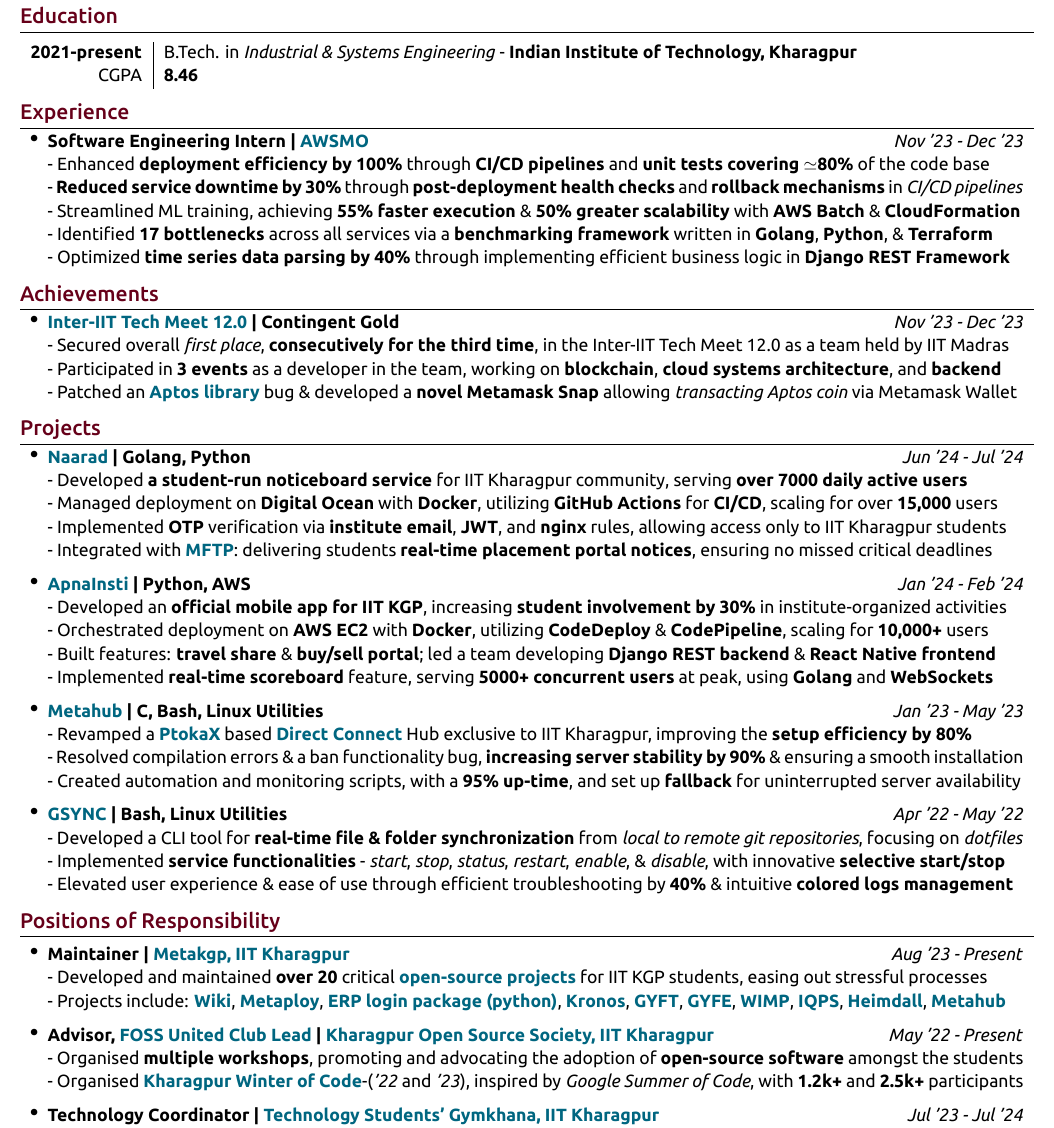
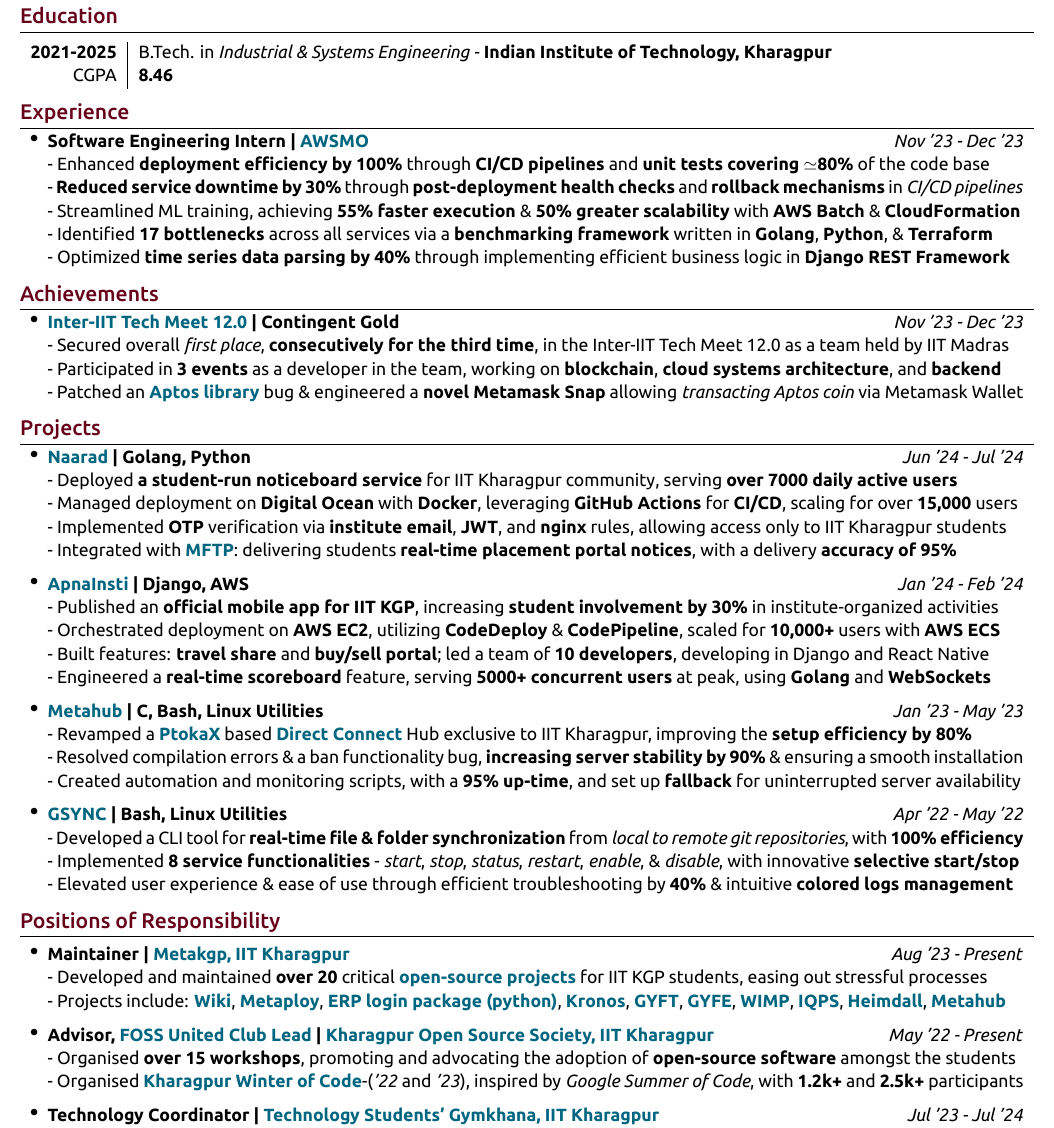
Before and after one commit to proffapt/resume, a LaTeX CV (resume.tex): part of the page, cut so that both start at the same text. The pictures show the PDF file Arpit-Bhardwaj_RESUME.pdf that the author committed with the source.

Commit message:
feat: quantify; less repetitive; ATS 81

```diff
--- a/resume.tex
+++ b/resume.tex
@@ -147,7 +147,7 @@
  \item \textbf{\href{https://interiit-tech.org/}{Inter-IIT Tech Meet 12.0} | Contingent Gold} \hfill{\textit{Nov '23 - Dec '23}} \\
 - Secured overall \textit{first place}, \textbf{consecutively for the third time}, in the Inter-IIT Tech Meet 12.0 as a team held by IIT Madras \newline
 - Participated in \textbf{3 events} as a developer in the team, working on \textbf{blockchain}, \textbf{cloud systems architecture}, and \textbf{backend} \newline
-- Patched an \href{https://github.com/aptos-labs/aptos-core}{\textbf{Aptos library}} bug \& developed a \textbf{novel Metamask Snap} allowing \textit{transacting Aptos coin} via Metamask Wallet
+- Patched an \href{https://github.com/aptos-labs/aptos-core}{\textbf{Aptos library}} bug \& engineered a \textbf{novel Metamask Snap} allowing \textit{transacting Aptos coin} via Metamask Wallet
 
 \end{itemize}
 
@@ -164,16 +164,16 @@
 \begin{itemize}[leftmargin=0.55cm, rightmargin=0.2cm, label={\Large\textbullet}]
 
  \item \textbf{\href{https://naarad.metakgp.org}{Naarad} | Golang, Python} \hfill{\textit{Jun '24 - Jul '24}} \\
-- Developed \textbf{a student-run noticeboard service} for IIT Kharagpur community, serving \textbf{over 7000 daily active users} \newline
-- Managed deployment on \textbf{Digital Ocean} with \textbf{Docker}, utilizing \textbf{GitHub Actions} for \textbf{CI/CD}, scaling for over \textbf{15,000} users \newline
+- Deployed \textbf{a student-run noticeboard service} for IIT Kharagpur community, serving \textbf{over 7000 daily active users} \newline
+- Managed deployment on \textbf{Digital Ocean} with \textbf{Docker}, leveraging \textbf{GitHub Actions} for \textbf{CI/CD}, scaling for over \textbf{15,000} users \newline
 - Implemented \textbf{OTP} verification via \textbf{institute email}, \textbf{JWT}, and \textbf{nginx} rules, allowing access only to IIT Kharagpur students \newline
-- Integrated with \href{https://github.com/metakgp/mftp}{\textbf{MFTP}}: delivering students \textbf{real-time placement portal notices}, ensuring no missed critical deadlines
+- Integrated with \href{https://github.com/metakgp/mftp}{\textbf{MFTP}}: delivering students \textbf{real-time placement portal notices}, with a delivery \textbf{accuracy of 95\%}
 
- \item \textbf{{\href{https://play.google.com/store/apps/details?id=com.apnainsti&pli=1}{ApnaInsti}} | Python, AWS} \hfill{\textit{Jan '24 - Feb '24}} \\
-- Developed an \textbf{official mobile app for IIT KGP}, increasing \textbf{student involvement by 30\%} in institute-organized activities \newline
-- Orchestrated deployment on \textbf{AWS EC2} with \textbf{Docker}, utilizing \textbf{CodeDeploy} \& \textbf{CodePipeline}, scaling for \textbf{10,000+} users \newline
-- Built features: \textbf{travel share} \& \textbf{buy/sell portal}; led a team developing \textbf{Django REST backend} \& \textbf{React Native frontend} \newline
-- Implemented \textbf{real-time scoreboard} feature, serving \textbf{5000+ concurrent users} at peak, using \textbf{Golang} and \textbf{WebSockets}
+ \item \textbf{{\href{https://play.google.com/store/apps/details?id=com.apnainsti&pli=1}{ApnaInsti}} | Django, AWS} \hfill{\textit{Jan '24 - Feb '24}} \\
+- Published an \textbf{official mobile app for IIT KGP}, increasing \textbf{student involvement by 30\%} in institute-organized activities \newline
+- Orchestrated deployment on \textbf{AWS EC2}, utilizing \textbf{CodeDeploy} \& \textbf{CodePipeline}, scaled for \textbf{10,000+} users with \textbf{AWS ECS} \newline
+- Built features: \textbf{travel share} and \textbf{buy/sell portal}; led a team of \textbf{10 developers}, developing in Django and React Native \newline
+- Engineered a \textbf{real-time scoreboard} feature, serving \textbf{5000+ concurrent users} at peak, using \textbf{Golang} and \textbf{WebSockets}
 
 \item \textbf{{\href{https://github.com/proffapt/Metahub}{Metahub}} | C, Bash, Linux Utilities} \hfill{\textit{Jan '23 - May '23}} \\
 - Revamped a \href{http://www.ptokax.org/}{\textbf{PtokaX}} based \href{https://en.wikipedia.org/wiki/Direct_Connect_(protocol)}{\textbf{Direct Connect}} Hub exclusive to IIT Kharagpur, improving the \textbf{setup efficiency by 80\%} \newline
@@ -181,8 +181,8 @@
 - Created automation and monitoring scripts, with a \textbf{95\% up-time}, and set up \textbf{fallback} for uninterrupted server availability
 
 \item \textbf{\href{https://github.com/proffapt/gsync}{GSYNC} | Bash, Linux Utilities} \hfill{\textit{Apr '22 - May '22}} \\
-- Developed a CLI tool for \textbf{real-time file \& folder synchronization} from \textit{local to remote git repositories}, focusing on \textit{dotfiles} \newline
-- Implemented \textbf{service functionalities} - \textit{start}, \textit{stop}, \textit{status}, \textit{restart}, \textit{enable}, \& \textit{disable}, with innovative \textbf{selective start/stop} \newline
+- Developed a CLI tool for \textbf{real-time file \& folder synchronization} from \textit{local to remote git repositories}, with \textbf{100\% efficiency} \newline
+- Implemented \textbf{8 service functionalities} - \textit{start}, \textit{stop}, \textit{status}, \textit{restart}, \textit{enable}, \& \textit{disable}, with innovative \textbf{selective start/stop} \newline
 - Elevated user experience \& ease of use through efficient troubleshooting by \textbf{40\%} \& intuitive \textbf{colored logs management}
 
 \end{itemize}
@@ -203,7 +203,7 @@
 - Projects include: \href{https://wiki.metakgp.org}{\textbf{Wiki}}, \href{https://github.com/metakgp/metaploy}{\textbf{Metaploy}}, \href{https://pypi.org/project/iitkgp-erp-login/}{\textbf{ERP login package (python)}}, \href{http://kronos.streamlit.app}{\textbf{Kronos}}, \href{https://gyft.metakgp.org}{\textbf{GYFT}}, \href{https://gyfe.metakgp.org}{\textbf{GYFE}}, \href{https://github.com/metakgp/wimp}{\textbf{WIMP}}, \href{https://qp.metakgp.org}{\textbf{IQPS}}, \href{https://heimdall.metakgp.org}{\textbf{Heimdall}}, \href{https://github.com/proffapt/Metahub}{\textbf{Metahub}}
 
 \item \textbf{Advisor, \href{https://fossunited.org/clubs}{\textbf{FOSS United Club Lead}} | \href{https://kossiitkgp.org}{Kharagpur Open Source Society, IIT Kharagpur}} \hfill{\textit{May '22 - Present}}\\
-- Organised \textbf{multiple workshops}, promoting and advocating the adoption of \textbf{open-source software} amongst the students \\
+- Organised \textbf{over 15 workshops}, promoting and advocating the adoption of \textbf{open-source software} amongst the students \\
 - Organised \textbf{\href{https://kwoc.kossiitkgp.org/}{Kharagpur Winter of Code}}-(\textit{'22} and \textit{'23}), inspired by \textit{Google Summer of Code}, with \textbf{1.2k+} and \textbf{2.5k+} participants
 
 \item \textbf{Technology Coordinator | \href{https://gymkhana.iitkgp.ac.in/}{Technology Students' Gymkhana, IIT Kharagpur}} \hfill{\textit{Jul '23 - Jul '24}}\\
```
Also changed, not shown: Arpit-Bhardwaj_RESUME.pdf, resume.tex (2 more changed lines).
